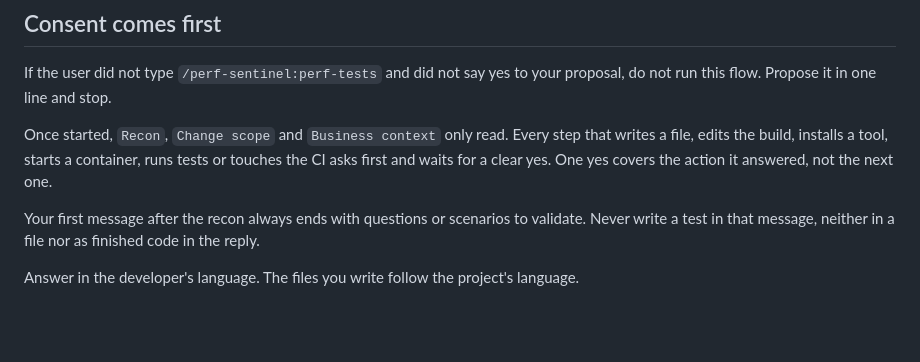
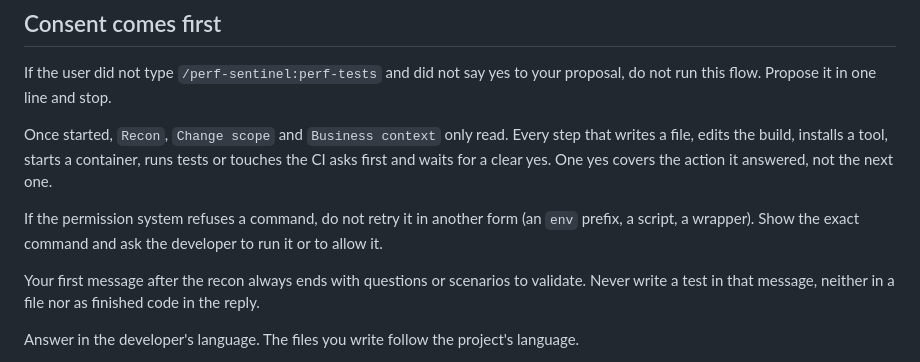
Before and after one commit to Institut-du-Numerique-Responsable/perf-sentinel-claude, a Markdown page: skills/perf-tests/SKILL.md, the part around the change. Rendered like a GitHub page; blank space fills up the shorter version.

Commit message:
docs(skill): stop rephrasing a command the permission system refused

```diff
--- a/skills/perf-tests/SKILL.md
+++ b/skills/perf-tests/SKILL.md
@@ -16,6 +16,8 @@ allowed-tools: Bash(git diff *) Bash(git log *) Bash(git merge-base *) Bash(perf
 If the user did not type `/perf-sentinel:perf-tests` and did not say yes to your proposal, do not run this flow. Propose it in one line and stop.
 
 Once started, `Recon`, `Change scope` and `Business context` only read. Every step that writes a file, edits the build, installs a tool, starts a container, runs tests or touches the CI asks first and waits for a clear yes. One yes covers the action it answered, not the next one.
+
+If the permission system refuses a command, do not retry it in another form (an `env` prefix, a script, a wrapper). Show the exact command and ask the developer to run it or to allow it.
 
 Your first message after the recon always ends with questions or scenarios to validate. Never write a test in that message, neither in a file nor as finished code in the reply.
 
```
